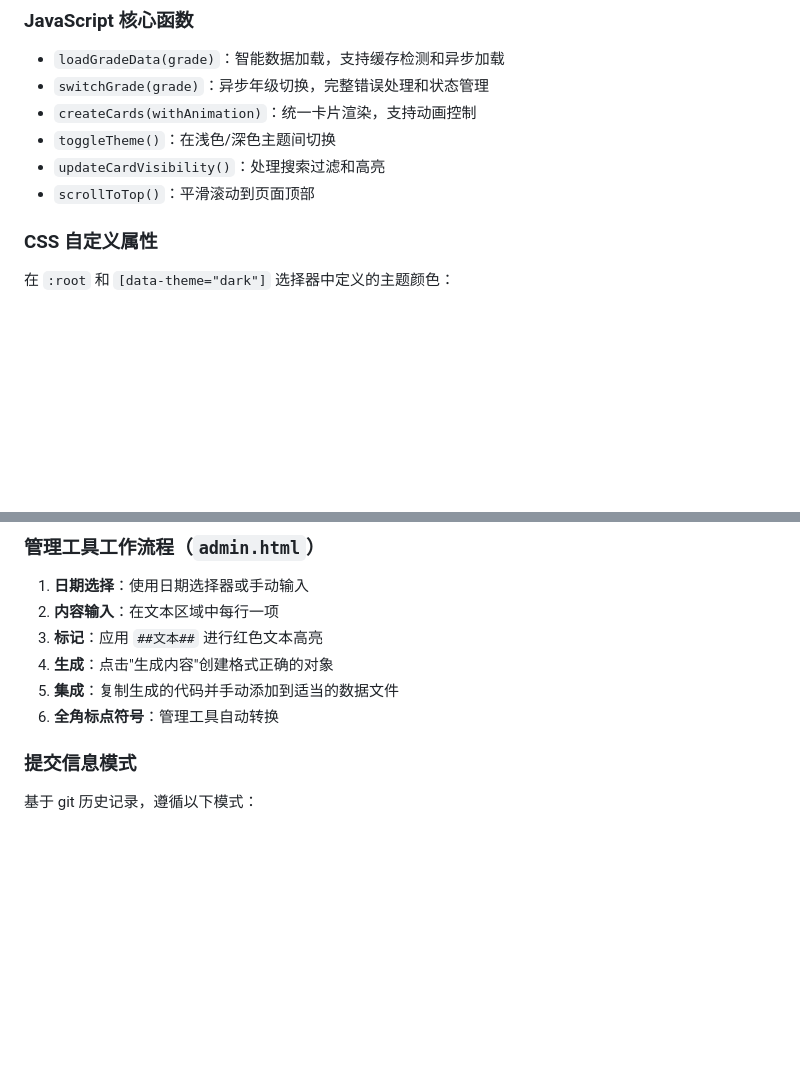
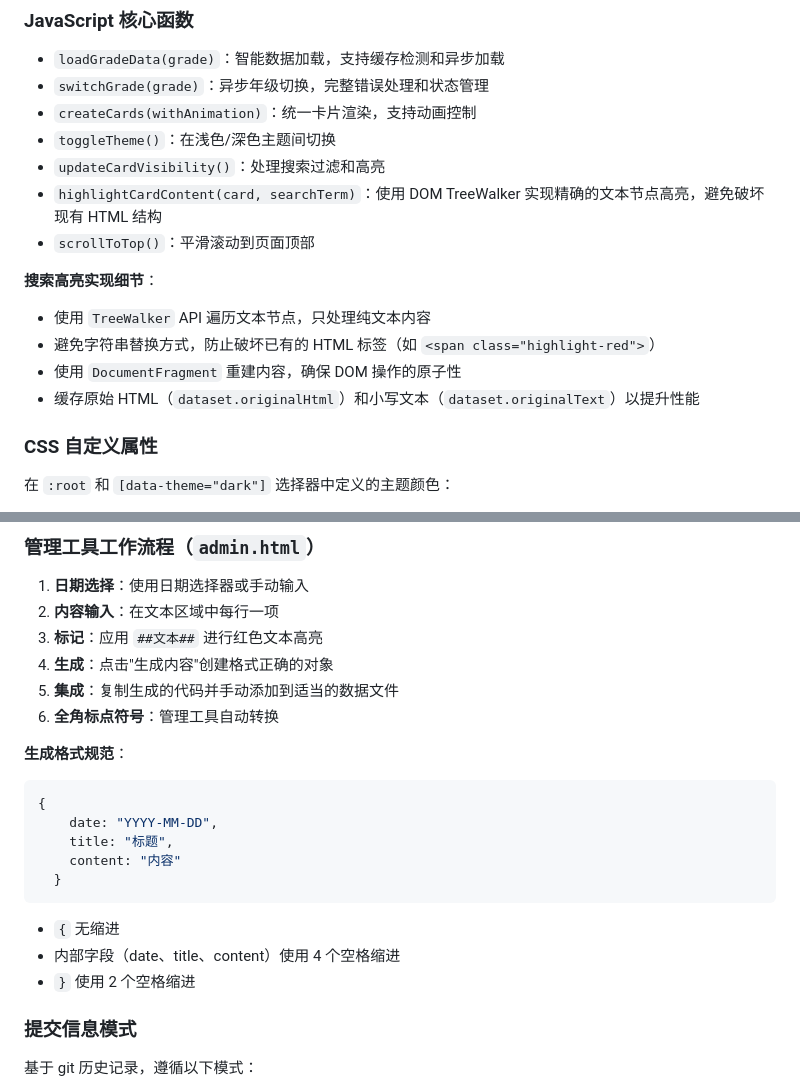
Before and after one commit to byhooi/daily-notes, a Markdown page: CLAUDE.md, 2 parts joined by grey strips. GitHub-like rendering; blank space fills up the shorter version.

Commit message:
更新 CLAUDE.md 添加格式规范和搜索实现说明
- 添加 admin.html 生成格式规范（缩进标准）
- 添加搜索高亮实现技术细节（TreeWalker API）

🤖 Generated with [Claude Code](https://claude.com/claude-code)

Co-Authored-By: Claude <noreply@anthropic.com>

````diff
--- a/CLAUDE.md
+++ b/CLAUDE.md
@@ -145,7 +145,14 @@ window.data41 = [
 - `createCards(withAnimation)`：统一卡片渲染，支持动画控制
 - `toggleTheme()`：在浅色/深色主题间切换
 - `updateCardVisibility()`：处理搜索过滤和高亮
+- `highlightCardContent(card, searchTerm)`：使用 DOM TreeWalker 实现精确的文本节点高亮，避免破坏现有 HTML 结构
 - `scrollToTop()`：平滑滚动到页面顶部
+
+**搜索高亮实现细节**：
+- 使用 `TreeWalker` API 遍历文本节点，只处理纯文本内容
+- 避免字符串替换方式，防止破坏已有的 HTML 标签（如 `<span class="highlight-red">`）
+- 使用 `DocumentFragment` 重建内容，确保 DOM 操作的原子性
+- 缓存原始 HTML（`dataset.originalHtml`）和小写文本（`dataset.originalText`）以提升性能
 
 ### CSS 自定义属性
 在 `:root` 和 `[data-theme="dark"]` 选择器中定义的主题颜色：
@@ -209,6 +216,18 @@ git push origin main    # 触发自动部署
 5. **集成**：复制生成的代码并手动添加到适当的数据文件
 6. **全角标点符号**：管理工具自动转换
 
+**生成格式规范**：
+```javascript
+{
+    date: "YYYY-MM-DD",
+    title: "标题",
+    content: "内容"
+  }
+```
+- `{` 无缩进
+- 内部字段（date、title、content）使用 4 个空格缩进
+- `}` 使用 2 个空格缩进
+
 ### 提交信息模式
 基于 git 历史记录，遵循以下模式：
 - `add [日期] content` - 添加新的每日内容
````
